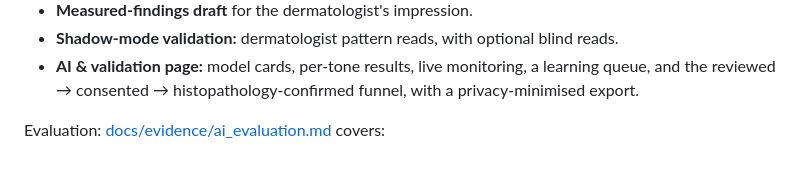
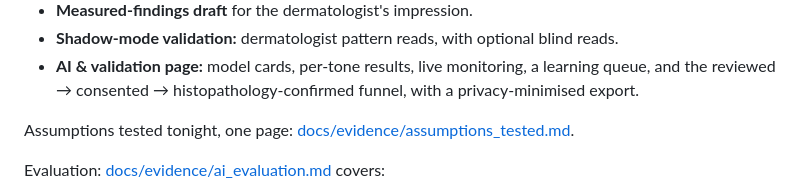
Before and after one commit to lan666as/spektroskin-proto, a Markdown page: README.md, the part around the change. Drawn GitHub-style; blank space fills up the shorter version.

Commit message:
Evidence: assumptions tested during GENOHACK, one page
Co-Authored-By: Claude Opus 5.5 <noreply@anthropic.com>

```diff
--- a/README.md
+++ b/README.md
@@ -59,6 +59,8 @@ Around the models:
 - **Shadow-mode validation:** dermatologist pattern reads, with optional blind reads.
 - **AI & validation page:** model cards, per-tone results, live monitoring, a learning queue, and
   the reviewed → consented → histopathology-confirmed funnel, with a privacy-minimised export.
+
+Assumptions tested tonight, one page: [docs/evidence/assumptions_tested.md](docs/evidence/assumptions_tested.md).
 
 Evaluation: [docs/evidence/ai_evaluation.md](docs/evidence/ai_evaluation.md) covers:
 - repeatability, which is 100 % for the same lesion captured again;
```
Also changed, not shown: docs/evidence/assumptions_tested.md (added, +29 -0 lines).
